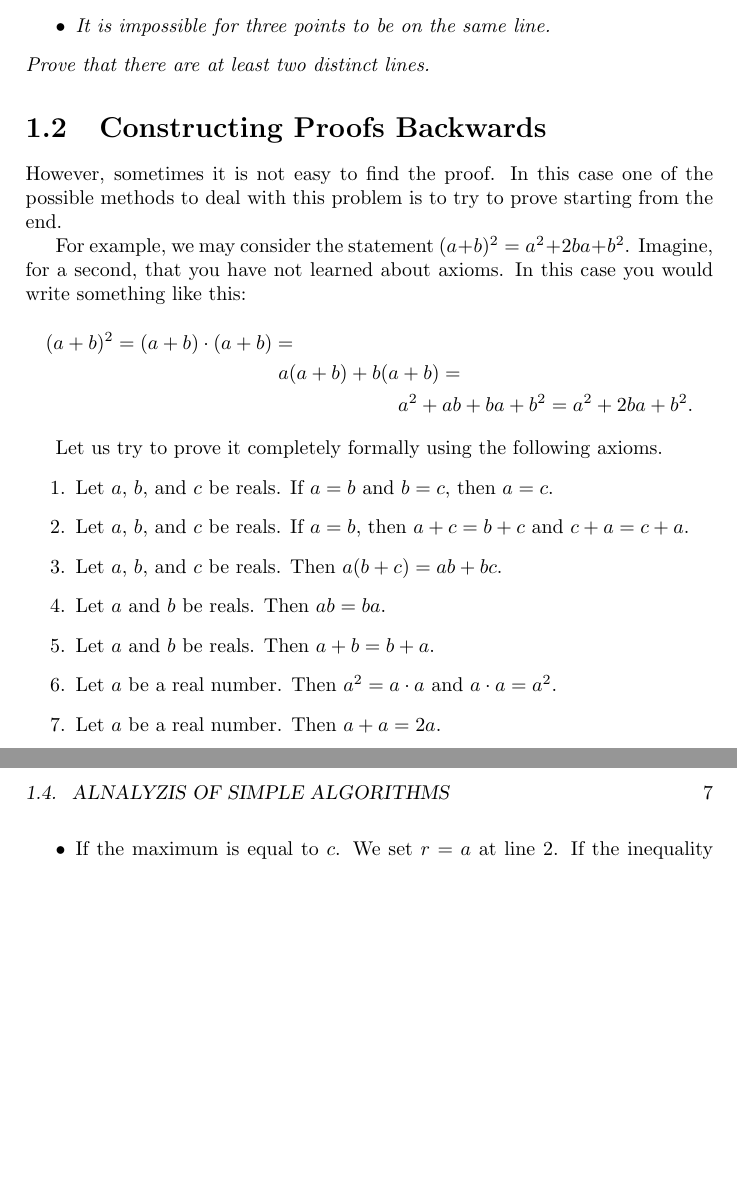
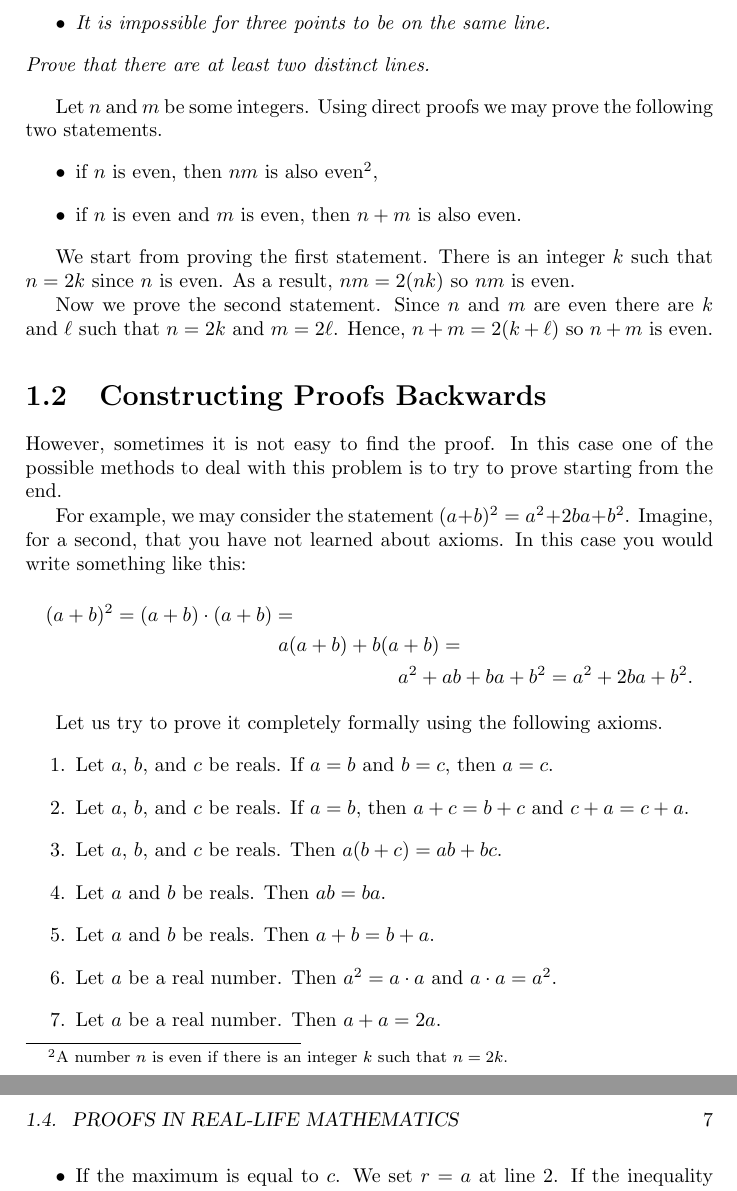
Before and after one commit to alexanderknop/I2DM, a LaTeX book (main.tex, which reads parts/part_1/chapter_1_proofs.tex): two parts of pages 13 and 15 of 19, joined at a grey line, cut so that both start at the same text, the shorter picture padded with empty space. Compiled offline with pdfLaTeX.

Commit message:
Add an example about even numbers

```diff
--- a/parts/part_1/chapter_1_proofs.tex
+++ b/parts/part_1/chapter_1_proofs.tex
@@ -116,6 +116,21 @@ Such a way of constructing proof is called direct proofs.
   Prove that there are at least two distinct lines.
 \end{exercise}
 
+Let $n$ and $m$ be some integers. Using direct proofs we may prove the
+following two statements.
+\begin{itemize}
+  \item if $n$ is even, then $nm$ is also even\footnote{A number $n$ is even
+    if there is an integer $k$ such that $n = 2k$.},
+  \item if $n$ is even and $m$ is even, then $n + m$ is also even.
+\end{itemize}
+
+We start from proving the first statement. There is an integer $k$ such that
+$n = 2k$ since $n$ is even. As a result, $nm = 2 (nk)$ so $nm$ is even.
+
+Now we prove the second statement. Since $n$ and $m$ are even there are $k$ and
+$\ell$ such that $n = 2k$ and $m = 2\ell$. Hence, $n + m = 2 (k + \ell)$ so
+$n + m$ is even.
+
 \section{Constructing Proofs Backwards}
 However, sometimes it is not easy to find the proof. In this case one of the
 possible methods to deal with this problem is to try to prove starting from
```
Also changed, not shown: I2DM.pdf, parts/part_1/chapter_1_proofs.tex (24 more changed lines).
